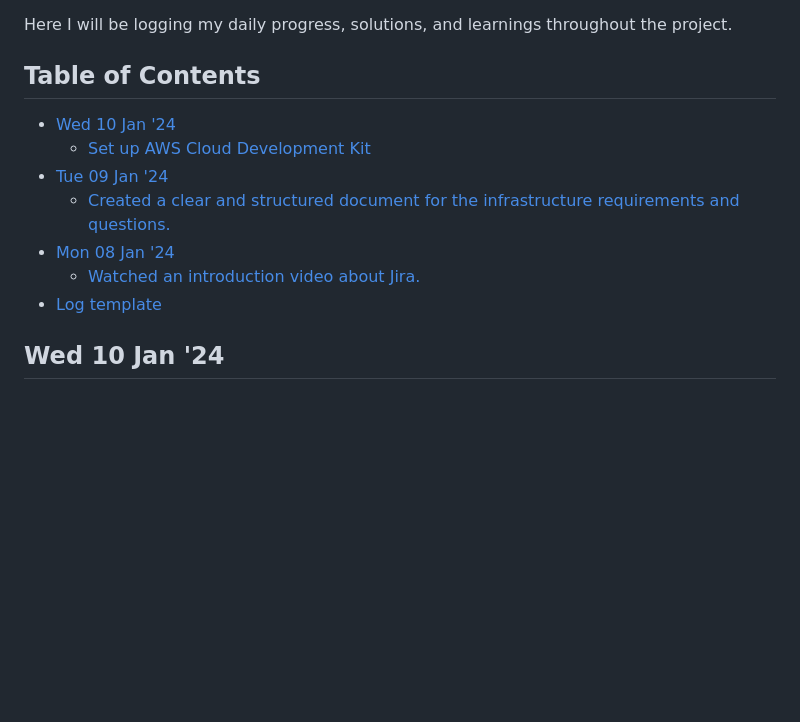
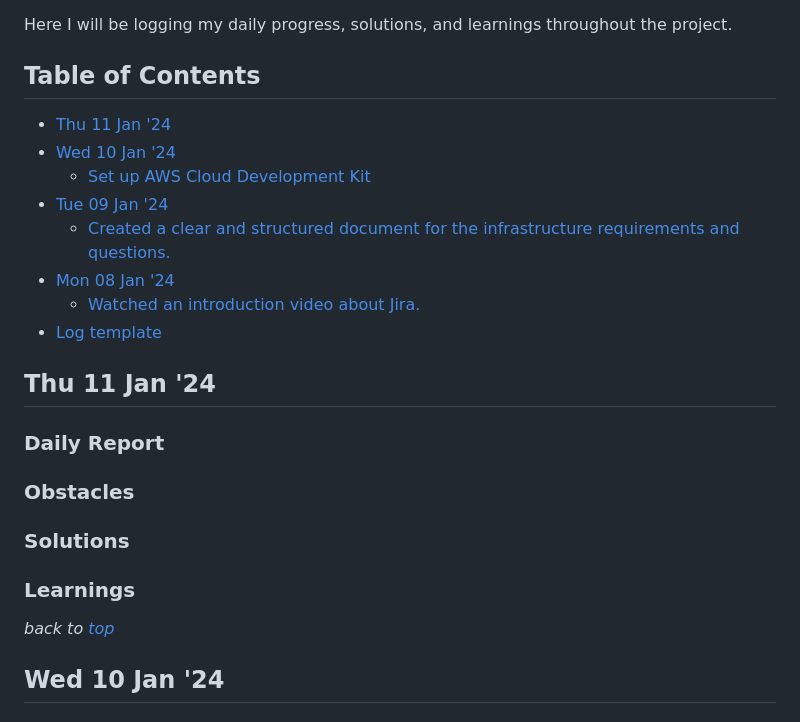
Before and after one commit to techgrounds/techgrounds-JarBanf, a Markdown page: 10_Final-Project/my_daily_logs.md, the part around the change. GitHub-like rendering; blank space fills up the shorter version.

Commit message:
log update

```diff
--- a/10_Final-Project/my_daily_logs.md
+++ b/10_Final-Project/my_daily_logs.md
@@ -2,6 +2,7 @@
 Here I will be logging my daily progress, solutions, and learnings throughout the project.
 
 ## Table of Contents
+- [Thu 11 Jan '24](#thu-11-jan-24)
 - [Wed 10 Jan '24](#wed-10-jan-24)
     - [Set up AWS Cloud Development Kit](#set-up-aws-cloud-development-kit)
 - [Tue 09 Jan '24](#tue-09-jan-24)
@@ -10,7 +11,16 @@ Here I will be logging my daily progress, solutions, and learnings throughout th
     - [Watched an introduction video about Jira.](#watched-an-introduction-video-about-jira)
 - [Log template](#log-template)
 
+## Thu 11 Jan '24
+### Daily Report
 
+### Obstacles
+
+### Solutions
+
+### Learnings
+
+*back to [top](#top)*
 
 ## Wed 10 Jan '24
 ### Daily Report
```
